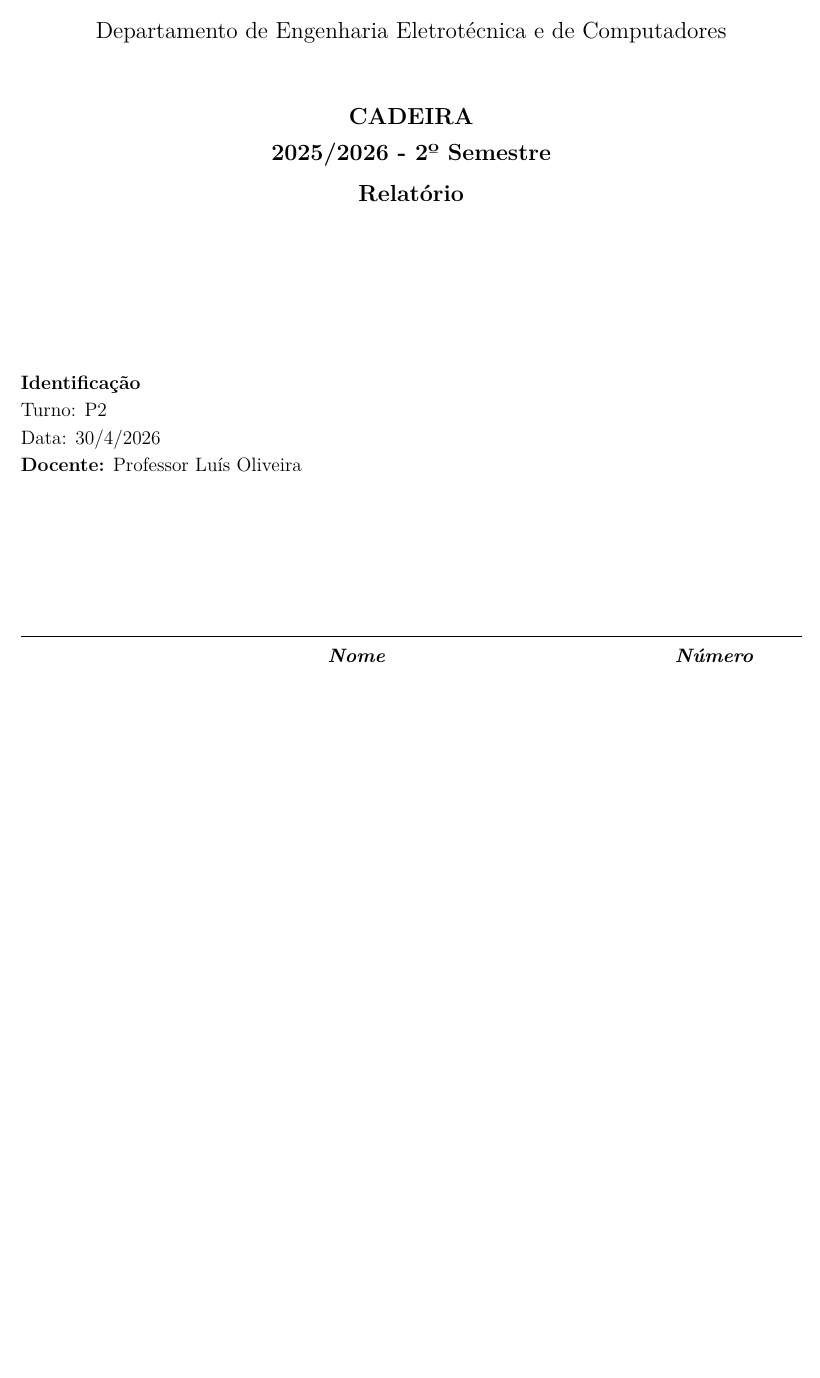
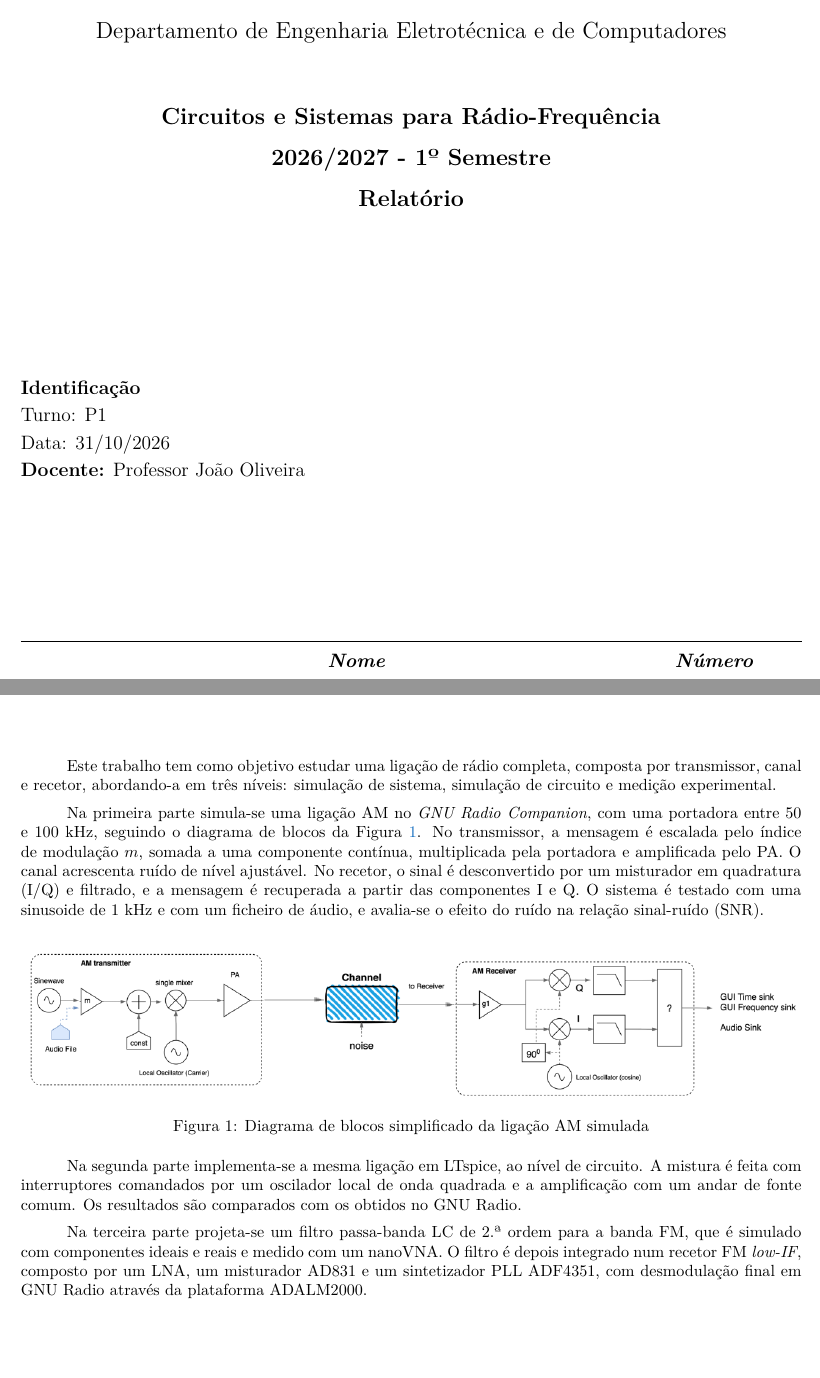
Before and after one commit to miguelpinho16/Labs, a LaTeX document (CSRF/LAB1/main.tex, which reads CSRF/LAB1/capa.tex, CSRF/LAB1/config.tex, CSRF/LAB1/introducao.tex): part of page 1 of 7 before the commit and two parts of pages 1 and 3 of 5 after it, the two joined at a grey line, cut so that both start at the same text, the shorter picture padded with empty space. Compiled offline with pdfLaTeX.

Commit message:
Intro feita pelo Claudio

```diff
--- a/CSRF/LAB1/capa.tex
+++ b/CSRF/LAB1/capa.tex
@@ -17,11 +17,11 @@
     \vspace{1.2cm}
 
     % Cadeira
-    {\Large \textbf{CADEIRA}}\par
+    {\Large \textbf{Circuitos e Sistemas para Rádio-Frequência}}\par
     \vspace{0.2cm}
 
     % Semestre
-    {\Large \textbf{2025/2026 - 2º Semestre}}\par
+    {\Large \textbf{2026/2027 - 1º Semestre}}\par
     \vspace{0.2cm}
 
     % Nome do relatório
@@ -31,13 +31,13 @@
     % Identficação
     \begin{flushleft}
         {\large \textbf{Identificação}}\par
-        {\large Turno:  P2  }\par
-        {\large Data: 30/4/2026 }\par
+        {\large Turno:  P1  }\par
+        {\large Data: 31/10/2026 }\par
     \end{flushleft}
 
     % Professor
     \begin{flushleft}
-        {\large \textbf{Docente:} Professor Luís Oliveira}\par
+        {\large \textbf{Docente:} Professor João Oliveira}\par
         \vspace{3cm}
     \end{flushleft}
 
--- a/CSRF/LAB1/config.tex
+++ b/CSRF/LAB1/config.tex
@@ -121,7 +121,7 @@
     filecolor=RoyalBlue,
     urlcolor=RoyalBlue,
     citecolor=RoyalBlue,
-    pdftitle={Relatório CSF},
+    pdftitle={Relatório CSRF},
     pdfauthor={Miguel},
     pdfcreator={LaTeX with lmodern}
 }
@@ -132,9 +132,9 @@
 \pagestyle{fancy}
 \fancyhf{}
 \fancyhead[L]{\includegraphics[height=1cm]{IMAGENS/logo_fct.png}}
-\fancyhead[R]{\footnotesize CSF}
+\fancyhead[R]{\footnotesize CSRF}
 %\fancyfoot[L]{\footnotesize \today}
-\fancyfoot[L]{\footnotesize 22 de dezembro de 2025}
+\fancyfoot[L]{\footnotesize 31 de Outubro de 2026}
 \fancyfoot[R]{\footnotesize Página \thepage}
 \renewcommand{\headrulewidth}{0.4pt}
 \renewcommand{\footrulewidth}{0.4pt}
--- a/CSRF/LAB1/introducao.tex
+++ b/CSRF/LAB1/introducao.tex
@@ -3,3 +3,37 @@
 % ==============================================
 \section{Introdução}
 \label{sec:introducao}
+
+\vspace{1cm}
+
+Este trabalho tem como objetivo estudar uma ligação de rádio completa,
+composta por transmissor, canal e recetor, abordando-a em três níveis:
+simulação de sistema, simulação de circuito e medição experimental.
+
+Na primeira parte simula-se uma ligação AM no \textit{GNU Radio Companion},
+com uma portadora entre 50 e 100~kHz, seguindo o diagrama de blocos da
+Figura~\ref{fig:diagrama_am}. No transmissor, a mensagem é escalada pelo
+índice de modulação $m$, somada a uma componente contínua, multiplicada pela
+portadora e amplificada pelo PA. O canal acrescenta ruído de nível ajustável.
+No recetor, o sinal é desconvertido por um misturador em quadratura (I/Q) e
+filtrado, e a mensagem é recuperada a partir das componentes I e Q. O sistema
+é testado com uma sinusoide de 1~kHz e com um ficheiro de áudio, e avalia-se o
+efeito do ruído na relação sinal-ruído (SNR).
+
+\begin{figure}[htbp]
+  \centering
+  \includegraphics[width=\textwidth]{IMAGENS/lab1_intro.png}
+  \caption{Diagrama de blocos simplificado da ligação AM simulada}
+  \label{fig:diagrama_am}
+\end{figure}
+
+Na segunda parte implementa-se a mesma ligação em LTspice, ao nível de
+circuito. A mistura é feita com interruptores comandados por um oscilador
+local de onda quadrada e a amplificação com um andar de fonte comum.
+Os resultados são comparados com os obtidos no GNU Radio.
+
+Na terceira parte projeta-se um filtro passa-banda LC de 2.\textordfeminine{}
+ordem para a banda FM, que é simulado com componentes ideais e reais e medido
+com um nanoVNA. O filtro é depois integrado num recetor FM \textit{low-IF},
+composto por um LNA, um misturador AD831 e um sintetizador PLL ADF4351, com
+desmodulação final em GNU Radio através da plataforma ADALM2000.
```
Also changed, not shown: CSRF/LAB1/desenvolvimento.tex (+7 -0 lines), CSRF/LAB1/main.tex (+4 -4 lines), CSRF/LAB1/IMAGENS/lab1_intro.png (added), CSRF/LAB1/main.pdf, 5 other files.
